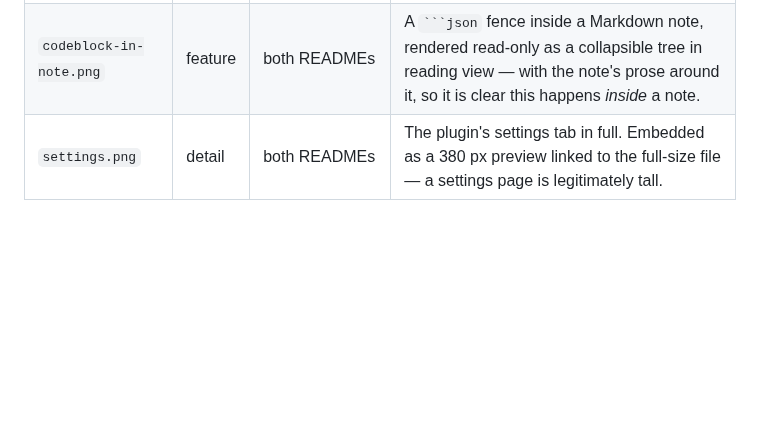
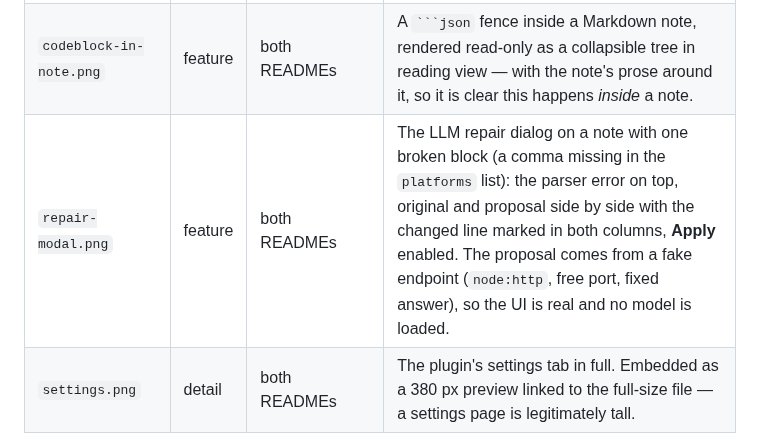
Before and after one commit to johannes-kaindl/json-editor, a Markdown page: docs/images/README.md, the part around the change. Drawn GitHub-style; blank space fills up the shorter version.

`````diff
--- a/docs/images/README.md
+++ b/docs/images/README.md
@@ -19,6 +19,7 @@ the repo — the fixture therefore uses invented, generic, English sample data.
 | `search.png` | feature | both READMEs | Search active with a live match count, matching rows highlighted, non-matching ones filtered away. |
 | `schema-validation.png` | feature | both READMEs | Opt-in companion-schema validation: the error-count banner above the tree and the offending rows marked inline (`maxElevationGain: 1800` exceeds the schema's maximum, `maintainers` is required and missing). |
 | `codeblock-in-note.png` | feature | both READMEs | A ```` ```json ```` fence inside a Markdown note, rendered read-only as a collapsible tree in reading view — with the note's prose around it, so it is clear this happens *inside* a note. |
+| `repair-modal.png` | feature | both READMEs | The LLM repair dialog on a note with one broken block (a comma missing in the `platforms` list): the parser error on top, original and proposal side by side with the changed line marked in both columns, **Apply** enabled. The proposal comes from a fake endpoint (`node:http`, free port, fixed answer), so the UI is real and no model is loaded. |
 | `settings.png` | detail | both READMEs | The plugin's settings tab in full. Embedded as a 380 px preview linked to the full-size file — a settings page is legitimately tall. |
 
 Classes, display widths, size budgets and the embedding form come from the workspace image
`````
Also changed, not shown: README.de.md (+5 -1 lines), README.md (+5 -1 lines), docs/images/repair-modal.png (added), 2 other files.
